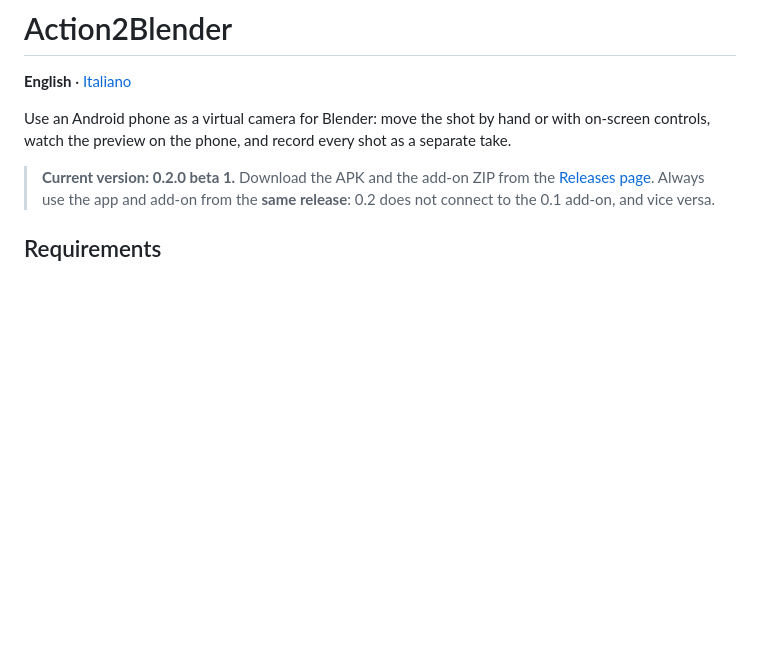
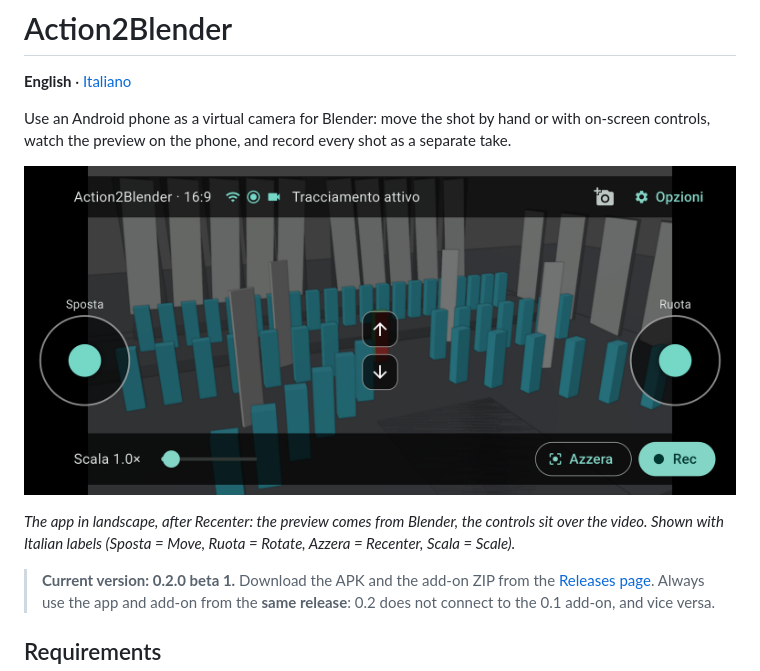
Before and after one commit to emilius3m/Action2Blender, a Markdown page: README.md, the part around one of its changes. GitHub-like rendering; pictures changed too: docs/images/app-landscape.png (added); blank space fills up the shorter version.

```diff
--- a/README.md
+++ b/README.md
@@ -3,6 +3,10 @@
 **English** · [Italiano](README.it.md)
 
 Use an Android phone as a virtual camera for Blender: move the shot by hand or with on-screen controls, watch the preview on the phone, and record every shot as a separate take.
+
+![The Action2Blender app in landscape on a Galaxy S25 Ultra: the Blender camera view fills the screen, with the Move and Rotate joysticks, up/down buttons, Scale, Recenter and Rec over the video](docs/images/app-landscape.png)
+
+*The app in landscape, after Recenter: the preview comes from Blender, the controls sit over the video. Shown with Italian labels (Sposta = Move, Ruota = Rotate, Azzera = Recenter, Scala = Scale).*
 
 > **Current version: 0.2.0 beta 1.** Download the APK and the add-on ZIP from the [Releases page](https://github.com/emilius3m/Action2Blender/releases). Always use the app and add-on from the **same release**: 0.2 does not connect to the 0.1 add-on, and vice versa.
 
```
Also changed, not shown: other parts of README.md (+4 -0 lines), README.it.md (+8 -0 lines), docs/images/blender-panel.png (added).
